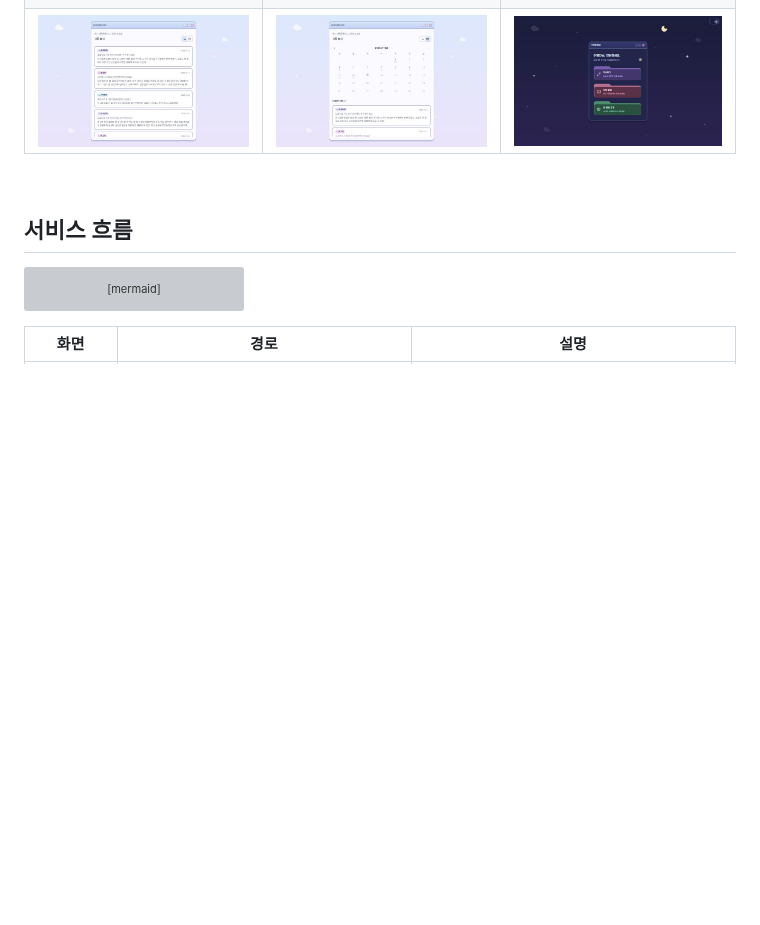
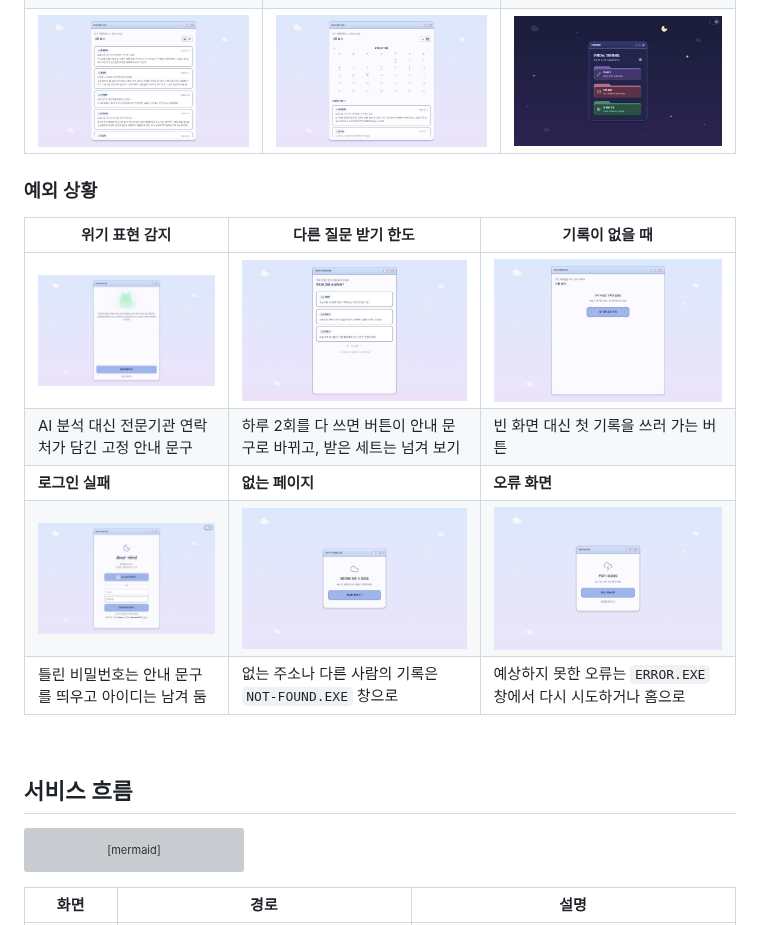
Before and after one commit to jin-dooly/dear-mind, a Markdown page: README.md, the part around the change. GitHub-like rendering; pictures changed too: docs/screenshots/error-empty-records.jpg (added), docs/screenshots/error-login.jpg (added), docs/screenshots/error-not-found.jpg (added); blank space fills up the shorter version; grey boxes are pictures that could not be loaded.

Commit message:
docs: README에 예외 상황 스크린샷 추가
- 위기 표현 감지, 다른 질문 받기 한도, 기록이 없을 때 화면
- 로그인 실패, 없는 페이지(NOT-FOUND.EXE), 오류 화면(ERROR.EXE)
- 화면마다 어떻게 처리하는지 한 줄 설명

Co-Authored-By: Claude Opus 5.5 <noreply@anthropic.com>

```diff
--- a/README.md
+++ b/README.md
@@ -114,6 +114,16 @@ AI는 진단, 치료, 상담을 하지 않습니다. 감정을 점수로 매기
 | ![오늘의 질문](docs/screenshots/write.jpg) | ![글쓰기](docs/screenshots/editor.jpg)                      | ![AI 분석](docs/screenshots/analysis.jpg) |
 | **기록 보기 (목록)**                       | **기록 보기 (캘린더)**                                      | **다크 모드**                            |
 | ![기록 목록](docs/screenshots/records.jpg) | ![기록 캘린더](docs/screenshots/records-calendar.jpg)       | ![다크 모드](docs/screenshots/dark.jpg)  |
+
+### 예외 상황
+
+| 위기 표현 감지                                            | 다른 질문 받기 한도                                                  | 기록이 없을 때                                                 |
+| --------------------------------------------------------- | -------------------------------------------------------------------- | -------------------------------------------------------------- |
+| ![위기 표현 감지](docs/screenshots/error-safety.jpg)      | ![다른 질문 받기 한도](docs/screenshots/error-refresh-limit.jpg)     | ![기록이 없을 때](docs/screenshots/error-empty-records.jpg)    |
+| AI 분석 대신 전문기관 연락처가 담긴 고정 안내 문구        | 하루 2회를 다 쓰면 버튼이 안내 문구로 바뀌고, 받은 세트는 넘겨 보기  | 빈 화면 대신 첫 기록을 쓰러 가는 버튼                          |
+| **로그인 실패**                                           | **없는 페이지**                                                      | **오류 화면**                                                  |
+| ![로그인 실패](docs/screenshots/error-login.jpg)          | ![없는 페이지](docs/screenshots/error-not-found.jpg)                 | ![오류 화면](docs/screenshots/error-page.jpg)                  |
+| 틀린 비밀번호는 안내 문구를 띄우고 아이디는 남겨 둠       | 없는 주소나 다른 사람의 기록은 `NOT-FOUND.EXE` 창으로                | 예상하지 못한 오류는 `ERROR.EXE` 창에서 다시 시도하거나 홈으로 |
 
 <br />
 
```
